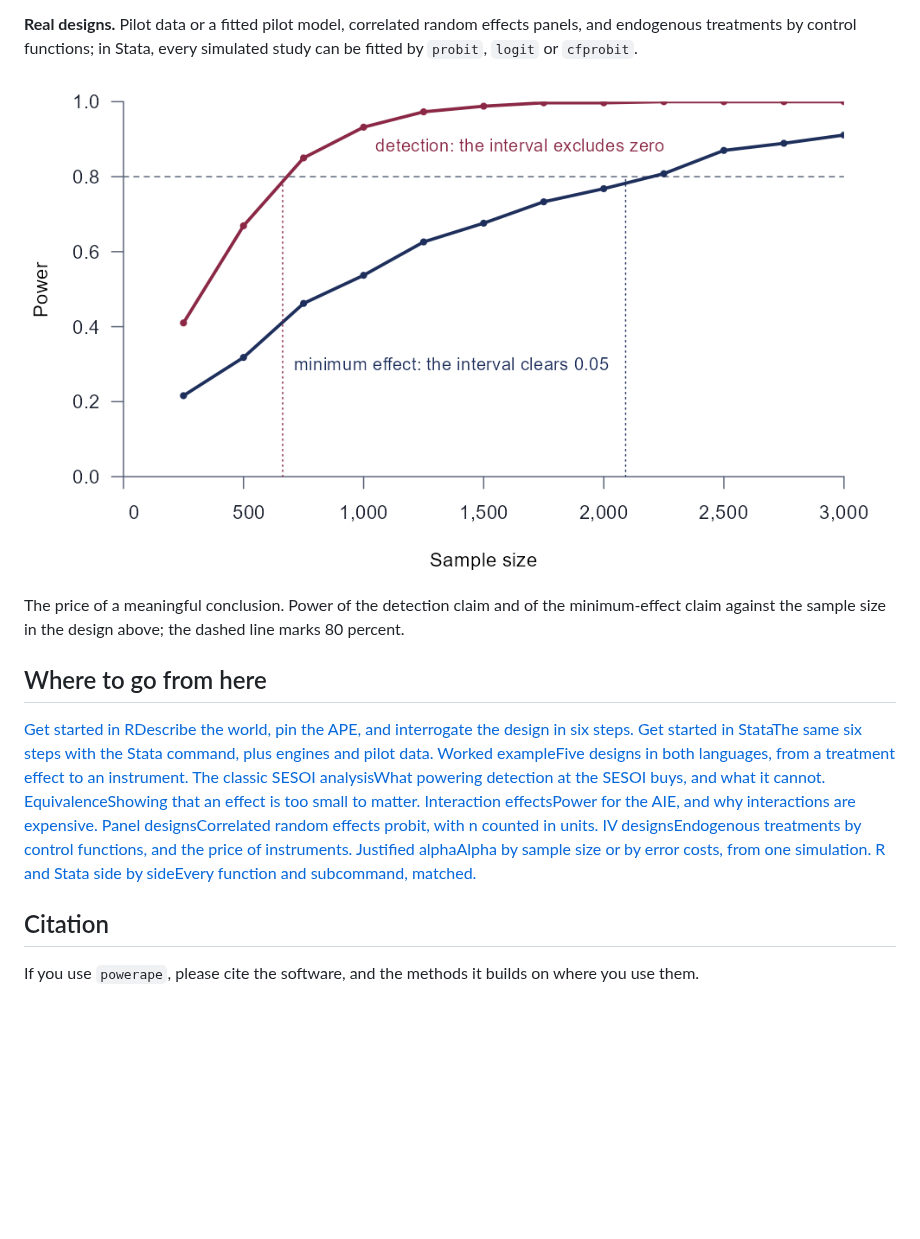
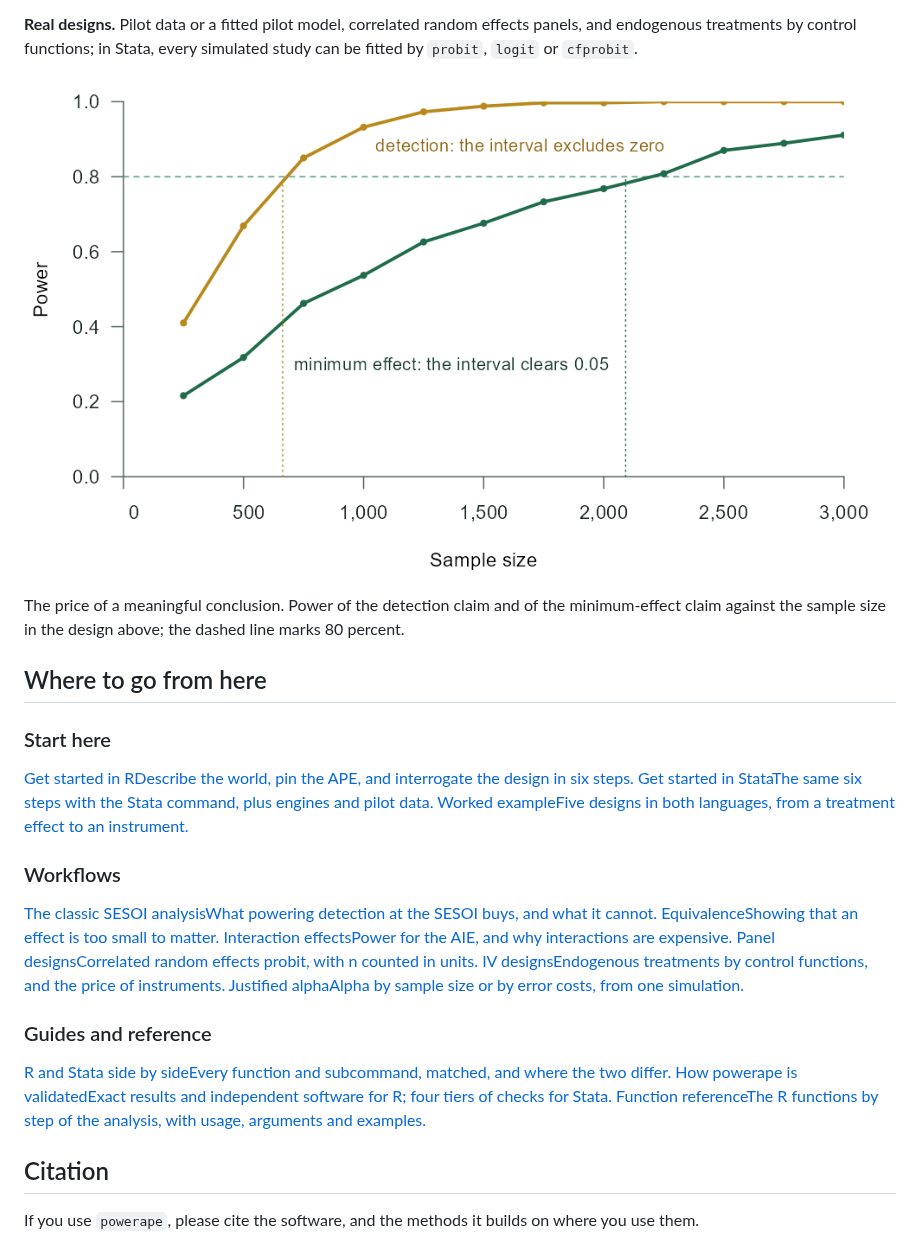
Before and after one commit to jespernwulff/powerape, a Markdown page: docs/index.md, the part around the change. GitHub-like rendering; pictures changed too: docs/reference/figures/home-curves.png; blank space fills up the shorter version.

```diff
--- a/docs/index.md
+++ b/docs/index.md
@@ -166,6 +166,8 @@ the dashed line marks 80 percent.
 
 ## Where to go from here
 
+### Start here
+
 [Get started in RDescribe the world, pin the APE, and interrogate the
 design in six
 steps.](https://jespernwulff.github.io/powerape/articles/minimum-effect.md)
@@ -175,6 +177,9 @@ data.](https://jespernwulff.github.io/powerape/articles/stata.md)
 [Worked exampleFive designs in both languages, from a treatment effect
 to an
 instrument.](https://jespernwulff.github.io/powerape/articles/worked-example.md)
+
+### Workflows
+
 [The classic SESOI analysisWhat powering detection at the SESOI buys,
 and what it
 cannot.](https://jespernwulff.github.io/powerape/articles/classic-sesoi-detection.md)
@@ -188,8 +193,18 @@ units.](https://jespernwulff.github.io/powerape/articles/panel-designs.md)
 instruments.](https://jespernwulff.github.io/powerape/articles/iv-designs.md)
 [Justified alphaAlpha by sample size or by error costs, from one
 simulation.](https://jespernwulff.github.io/powerape/articles/justified-alpha.md)
-[R and Stata side by sideEvery function and subcommand,
-matched.](https://jespernwulff.github.io/powerape/articles/r-and-stata.md)
+
+### Guides and reference
+
+[R and Stata side by sideEvery function and subcommand, matched, and
+where the two
+differ.](https://jespernwulff.github.io/powerape/articles/r-and-stata.md)
+[How powerape is validatedExact results and independent software for R;
+four tiers of checks for
+Stata.](https://jespernwulff.github.io/powerape/articles/validation.md)
+[Function referenceThe R functions by step of the analysis, with usage,
+arguments and
+examples.](https://jespernwulff.github.io/powerape/reference/index.md)
 
 ## Citation
 
```
Also changed, not shown: pkgdown/index.md (+15 -1 lines), man/figures/home-curves.png, 9 other files.
